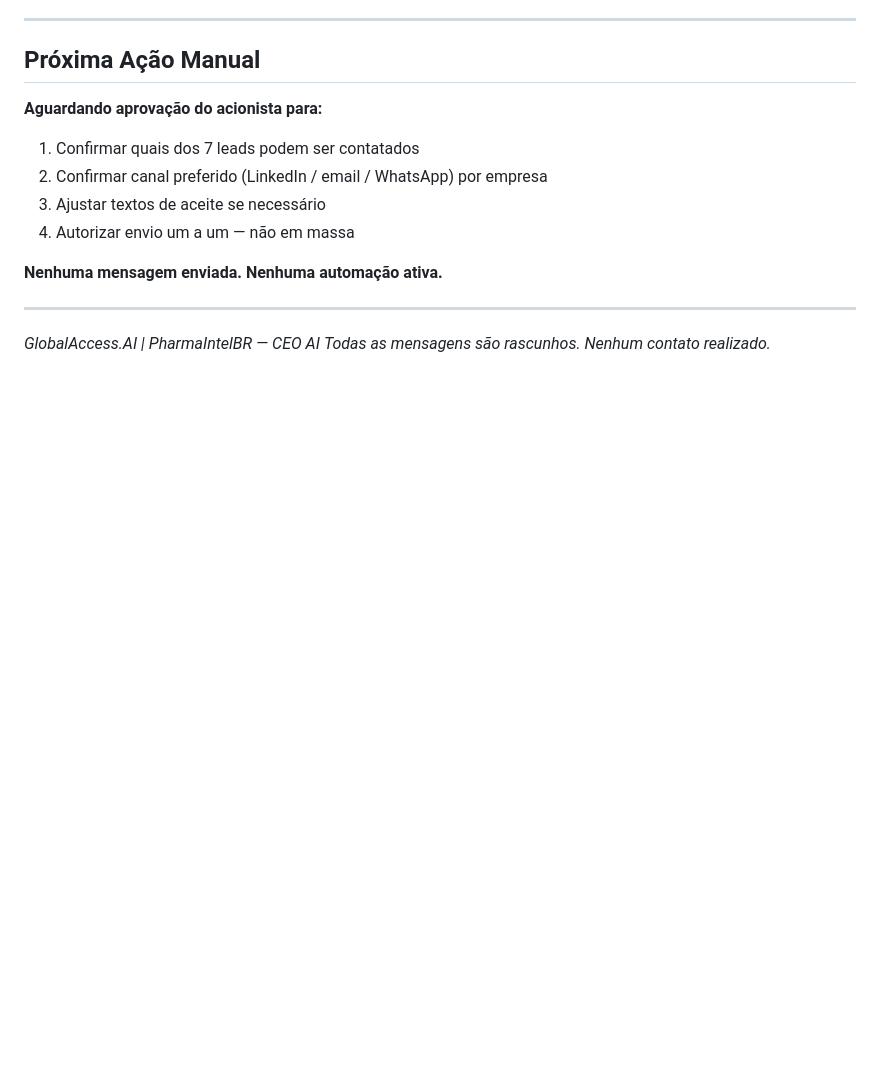
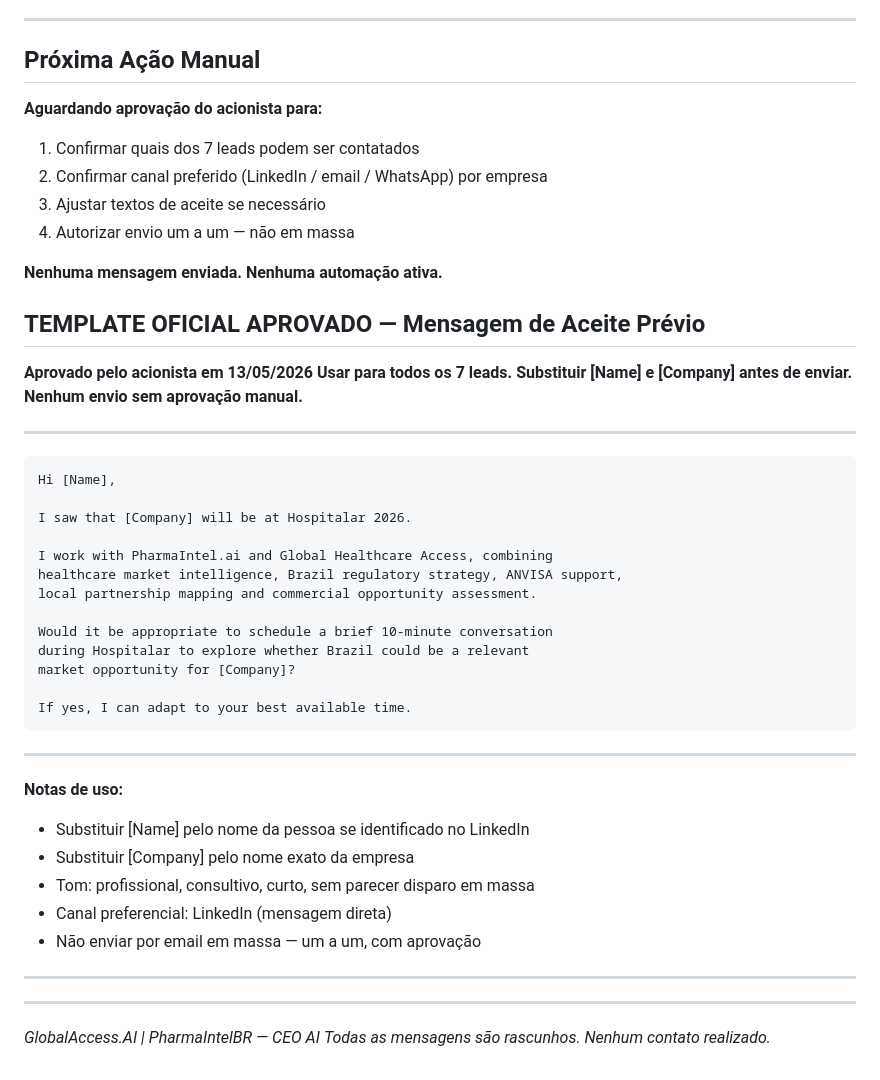
Before and after one commit to business575/pharmaintel-br, a Markdown page: data/exports/hospitalar_2026_top7_strategy.md, the part around the change. Rendered like a GitHub page; blank space fills up the shorter version.

Commit message:
Register approved pre-acceptance template in Phase 2 strategy
Official template approved by shareholder 13/05/2026.
All individual templates superseded by unified approved version.
No messages sent.

Co-Authored-By: Claude Sonnet 4.6 <noreply@anthropic.com>

````diff
--- a/data/exports/hospitalar_2026_top7_strategy.md
+++ b/data/exports/hospitalar_2026_top7_strategy.md
@@ -571,6 +571,41 @@ Vinicius Figueiredo
 
 **Nenhuma mensagem enviada. Nenhuma automação ativa.**
 
+## TEMPLATE OFICIAL APROVADO — Mensagem de Aceite Prévio
+**Aprovado pelo acionista em 13/05/2026**
+**Usar para todos os 7 leads. Substituir [Name] e [Company] antes de enviar.**
+**Nenhum envio sem aprovação manual.**
+
+---
+
+```
+Hi [Name],
+
+I saw that [Company] will be at Hospitalar 2026.
+
+I work with PharmaIntel.ai and Global Healthcare Access, combining
+healthcare market intelligence, Brazil regulatory strategy, ANVISA support,
+local partnership mapping and commercial opportunity assessment.
+
+Would it be appropriate to schedule a brief 10-minute conversation
+during Hospitalar to explore whether Brazil could be a relevant
+market opportunity for [Company]?
+
+If yes, I can adapt to your best available time.
+```
+
+---
+
+**Notas de uso:**
+- Substituir [Name] pelo nome da pessoa se identificado no LinkedIn
+- Substituir [Company] pelo nome exato da empresa
+- Tom: profissional, consultivo, curto, sem parecer disparo em massa
+- Canal preferencial: LinkedIn (mensagem direta)
+- Não enviar por email em massa — um a um, com aprovação
+
+---
+
+
 ---
 
 *GlobalAccess.AI | PharmaIntelBR — CEO AI*
````
